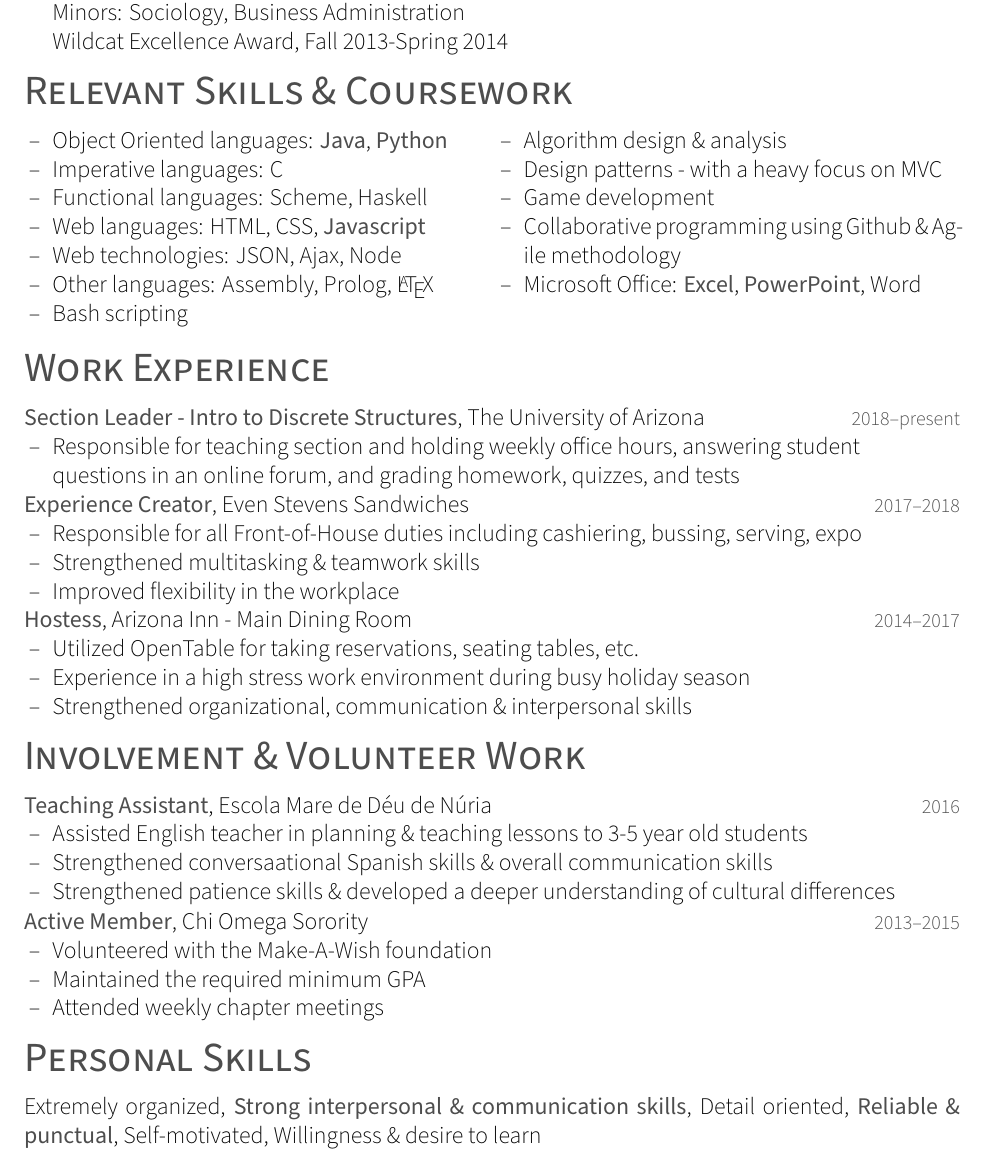
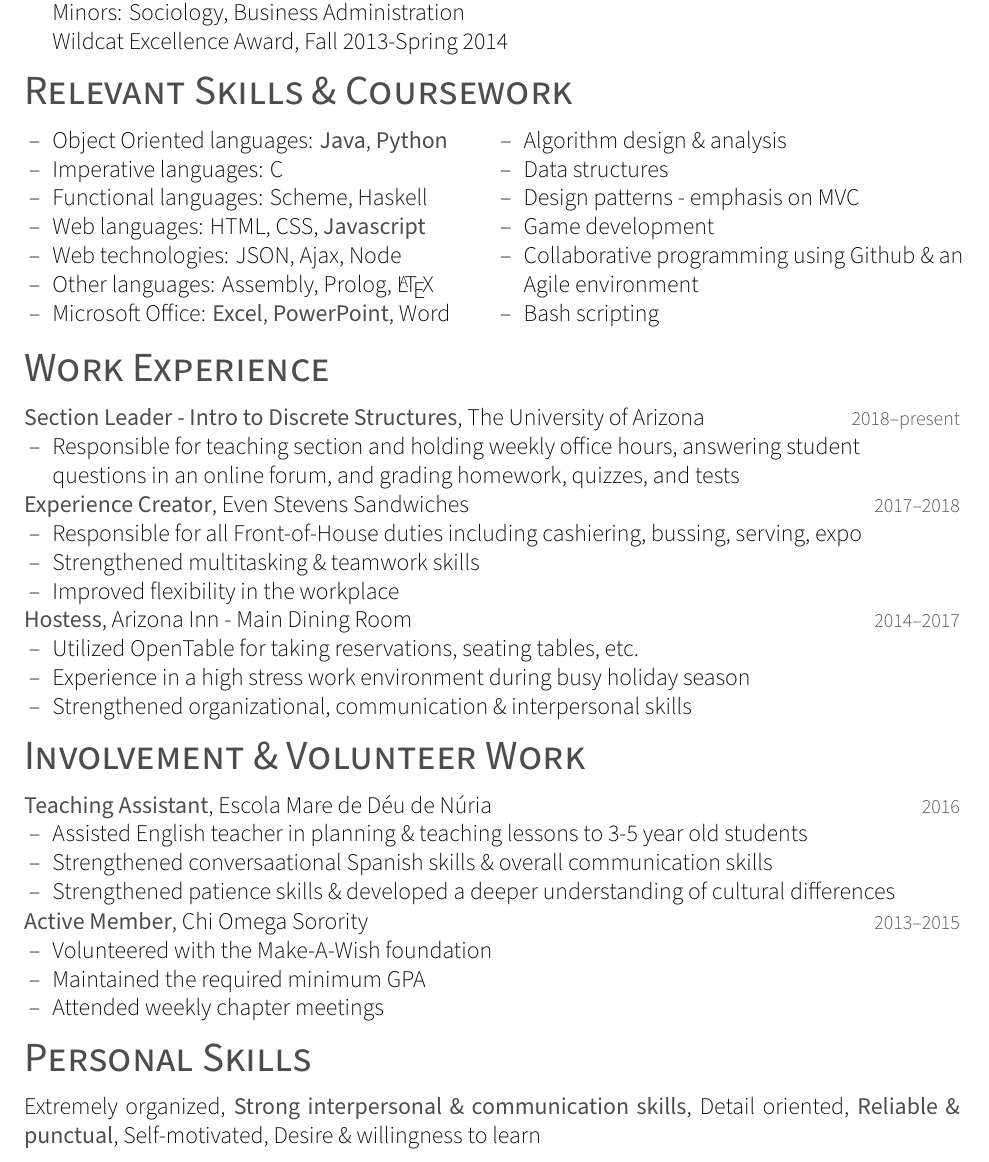
Before and after one commit to hannahhsmith12/resume2, a LaTeX CV (Hannah_Smith_2019_March_23_resume.tex): part of the page, cut so that both start at the same text. Compiled offline with XeLaTeX; a missing font is replaced by an installed copy or a similar font.

Commit message:
minor tweaks

```diff
--- a/Hannah_Smith_2019_March_23_resume.tex
+++ b/Hannah_Smith_2019_March_23_resume.tex
@@ -72,17 +72,18 @@
 \item{Web languages: HTML, CSS, \textbf{Javascript}}
 \item{Web technologies: JSON, Ajax, Node}
 \item{Other languages: Assembly, Prolog, \LaTeX}
-\item{Bash scripting}
+\item{Microsoft Office: \textbf{Excel}, \textbf{PowerPoint}, Word}
 \end{itemize}
 \end{minipage}
 %second column
 \begin{minipage}[t]{0.5\textwidth}
 \begin{itemize}
 \item{Algorithm design \& analysis}
-\item{Design patterns - with a heavy focus on MVC}
+\item{Data structures}
+\item{Design patterns - emphasis on MVC}
 \item{Game development}
-\item{Collaborative programming using Github \& Agile methodology}
-\item{Microsoft Office: \textbf{Excel}, \textbf{PowerPoint}, Word}
+\item{Collaborative programming using Github \& an Agile environment}
+\item{Bash scripting}
 \end{itemize}
 \end{minipage}
 \vspace{0.4em}
@@ -147,6 +148,6 @@
 \lineentry
 {}{}
 {Extremely organized, \textbf{Strong interpersonal \& communication skills},
-Detail oriented, \textbf{Reliable \& punctual}, Self-motivated, Willingness \& desire to learn}
+Detail oriented, \textbf{Reliable \& punctual}, Self-motivated, Desire \& willingness to learn}
 \end{entrylist}%
 \end{document}
```
